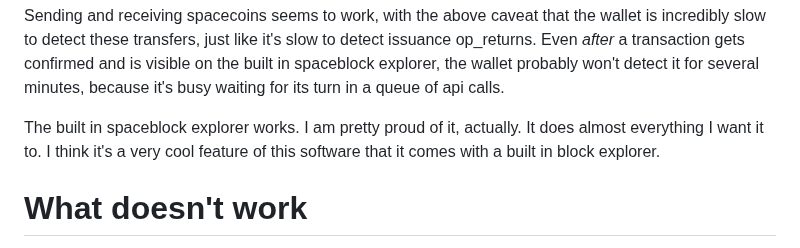
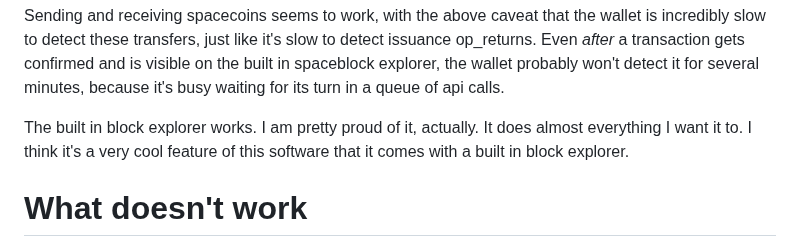
Before and after one commit to supertestnet/spacechain-launcher, a Markdown page: README.md, the part around the change. GitHub-like rendering.

```diff
--- a/README.md
+++ b/README.md
@@ -19,7 +19,7 @@ Issuing spacecoins seems to work. Anyone can issue spacecoins by burning sats, t
 
 Sending and receiving spacecoins seems to work, with the above caveat that the wallet is incredibly slow to detect these transfers, just like it's slow to detect issuance op_returns. Even *after* a transaction gets confirmed and is visible on the built in spaceblock explorer, the wallet probably won't detect it for several minutes, because it's busy waiting for its turn in a queue of api calls.
 
-The built in spaceblock explorer works. I am pretty proud of it, actually. It does almost everything I want it to. I think it's a very cool feature of this software that it comes with a built in block explorer.
+The built in block explorer works. I am pretty proud of it, actually. It does almost everything I want it to. I think it's a very cool feature of this software that it comes with a built in block explorer.
 
 # What doesn't work
 
```
